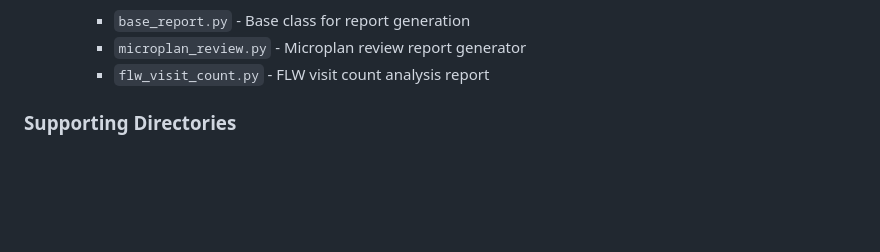
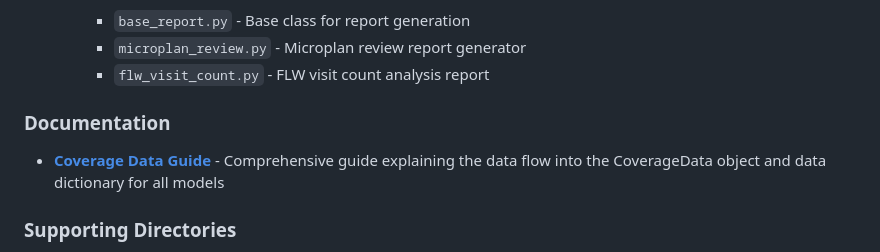
Before and after one commit to jjackson/Coverage, a Markdown page: README.md, the part around the change. Drawn GitHub-style; blank space fills up the shorter version.

Commit message:
adding AI generated markdown file on coverage data

```diff
--- a/README.md
+++ b/README.md
@@ -36,6 +36,10 @@ The project is organized into the following directories:
     - `base_report.py` - Base class for report generation
     - `microplan_review.py` - Microplan review report generator
     - `flw_visit_count.py` - FLW visit count analysis report
+
+### Documentation
+
+- **[Coverage Data Guide](COVERAGE_DATA_GUIDE.md)** - Comprehensive guide explaining the data flow into the CoverageData object and data dictionary for all models
 
 ### Supporting Directories
 
```
Also changed, not shown: COVERAGE_DATA_GUIDE.md (added, +378 -0 lines).
